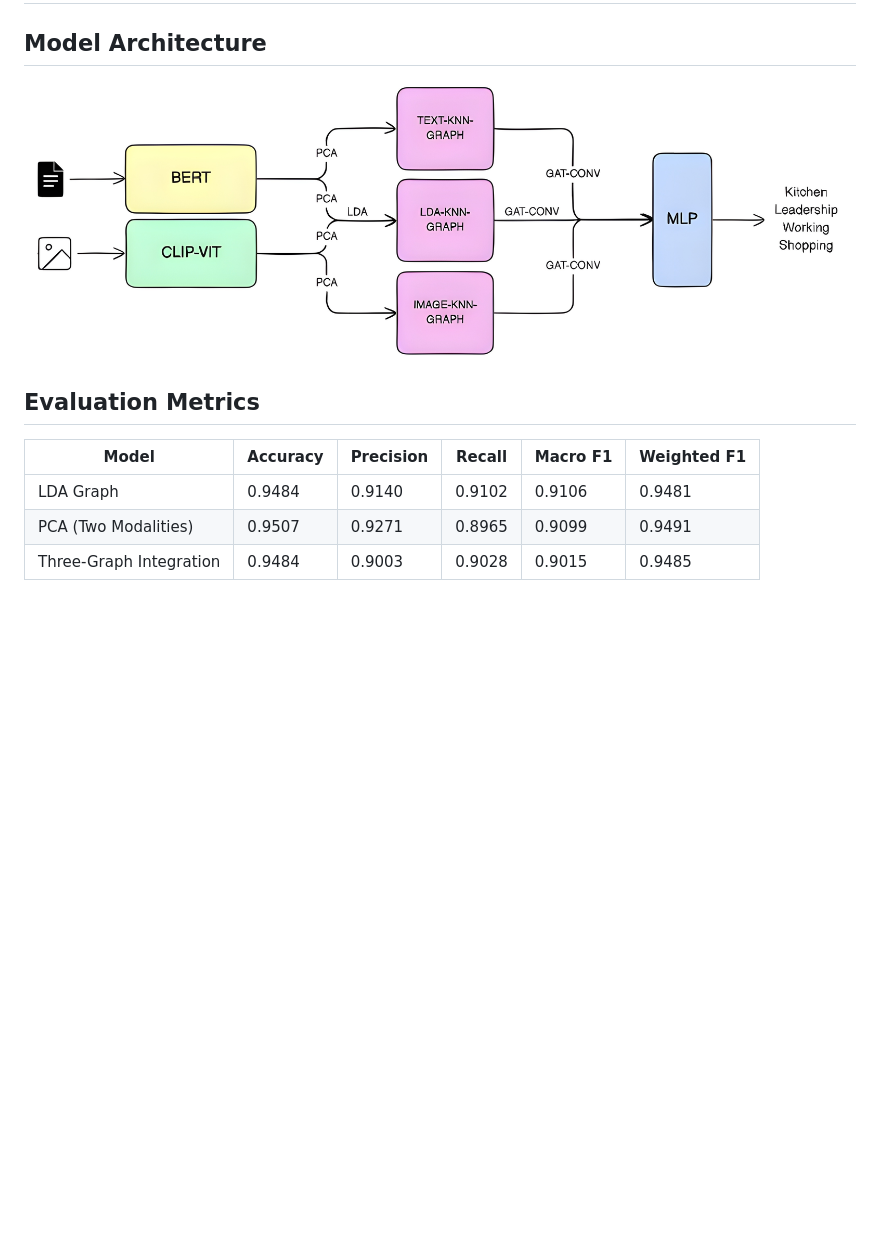
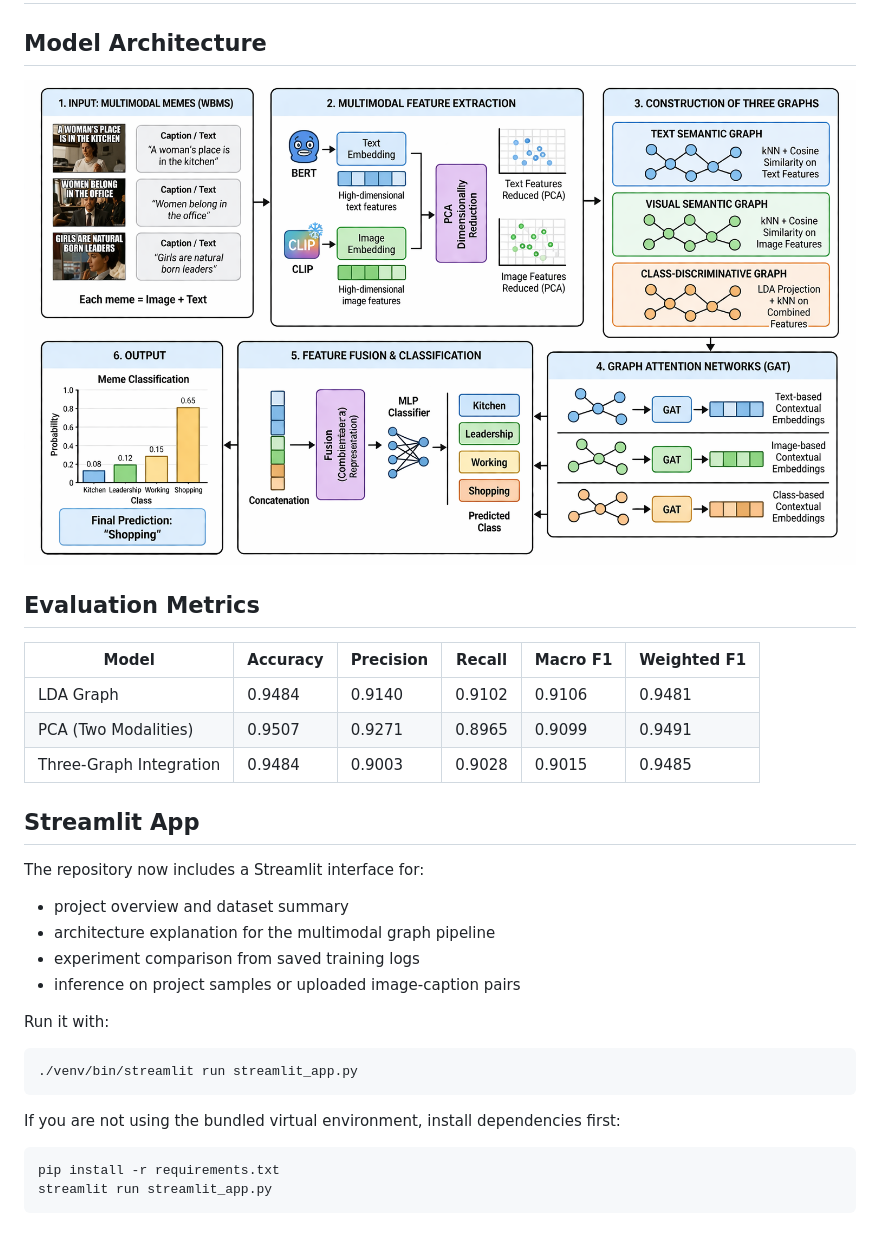
Before and after one commit to vishnurchityala/graph-networks, a Markdown page: README.md, the part around the change. Drawn GitHub-style; pictures changed too: images/MISOGYNY-MODEL-REFERENCE.png (added); blank space fills up the shorter version.

````diff
--- a/README.md
+++ b/README.md
@@ -2,7 +2,7 @@
 
 ## Model Architecture
 
-![Model Design](./images/MISOGYNY-MODEL.jpeg)
+![Model Design](./images/MISOGYNY-MODEL-REFERENCE.png)
 
 ## Evaluation Metrics
 
@@ -11,3 +11,25 @@
 | LDA Graph | 0.9484 | 0.9140 | 0.9102 | 0.9106 | 0.9481 |
 | PCA (Two Modalities) | 0.9507 | 0.9271 | 0.8965 | 0.9099 | 0.9491 |
 | Three-Graph Integration | 0.9484 | 0.9003 | 0.9028 | 0.9015 | 0.9485 |
+
+## Streamlit App
+
+The repository now includes a Streamlit interface for:
+
+- project overview and dataset summary
+- architecture explanation for the multimodal graph pipeline
+- experiment comparison from saved training logs
+- inference on project samples or uploaded image-caption pairs
+
+Run it with:
+
+```bash
+./venv/bin/streamlit run streamlit_app.py
+```
+
+If you are not using the bundled virtual environment, install dependencies first:
+
+```bash
+pip install -r requirements.txt
+streamlit run streamlit_app.py
+```
````
Also changed, not shown: images/LITERATURE-REVIEW-DIAGRAM.png (added), 6 other files.
